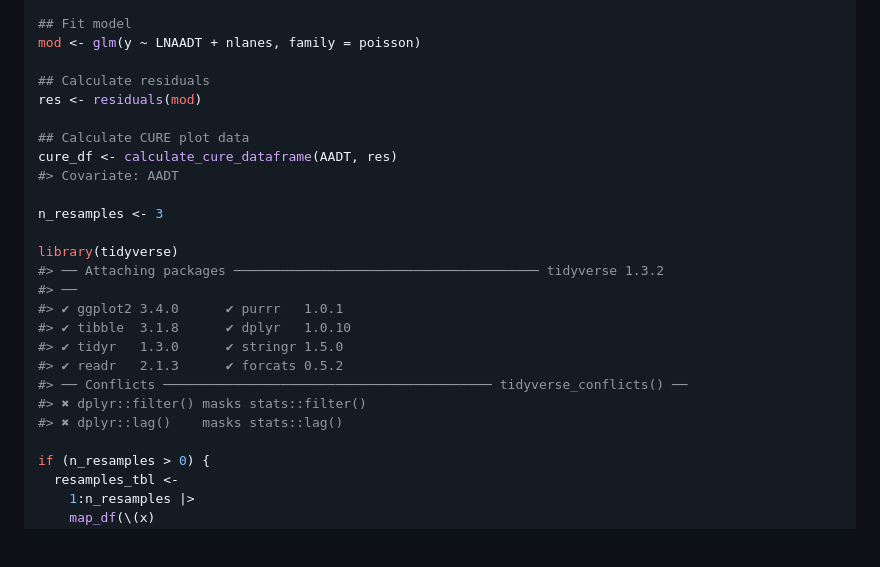
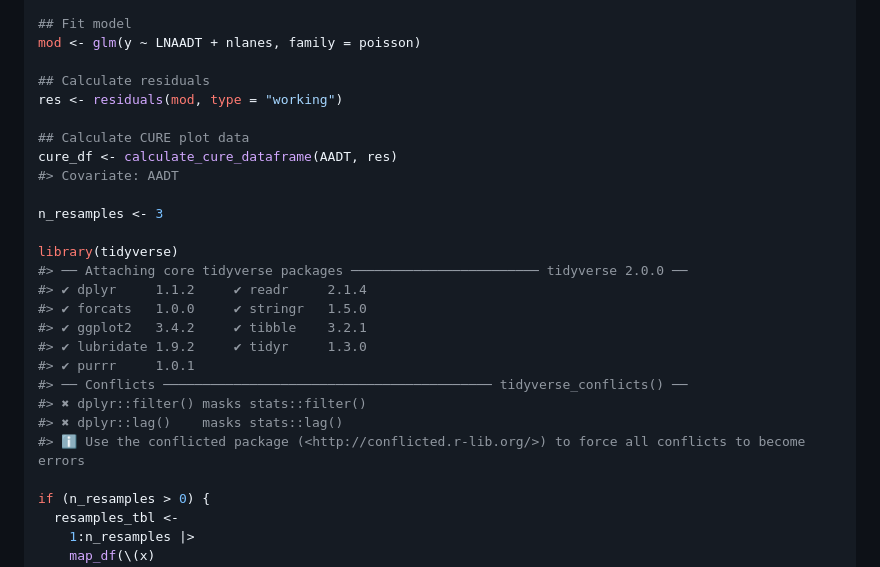
Before and after one commit to gbasulto/cureplots, a Markdown page: README.md, the part around the change printed below. GitHub-like rendering; blank space fills up the shorter version.

```diff
--- a/README.md
+++ b/README.md
@@ -116,7 +116,7 @@ y <- rpois(n, theta)
 mod <- glm(y ~ LNAADT + nlanes, family = poisson)
 
 ## Calculate residuals
-res <- residuals(mod)
+res <- residuals(mod, type = "working")
 
 ## Calculate CURE plot data
 cure_df <- calculate_cure_dataframe(AADT, res)
@@ -125,15 +125,16 @@ cure_df <- calculate_cure_dataframe(AADT, res)
 n_resamples <- 3
 
 library(tidyverse)
-#> ── Attaching packages ─────────────────────────────────────── tidyverse 1.3.2
-#> ──
-#> ✔ ggplot2 3.4.0      ✔ purrr   1.0.1
-#> ✔ tibble  3.1.8      ✔ dplyr   1.0.10
-#> ✔ tidyr   1.3.0      ✔ stringr 1.5.0
-#> ✔ readr   2.1.3      ✔ forcats 0.5.2
+#> ── Attaching core tidyverse packages ──────────────────────── tidyverse 2.0.0 ──
+#> ✔ dplyr     1.1.2     ✔ readr     2.1.4
+#> ✔ forcats   1.0.0     ✔ stringr   1.5.0
+#> ✔ ggplot2   3.4.2     ✔ tibble    3.2.1
+#> ✔ lubridate 1.9.2     ✔ tidyr     1.3.0
+#> ✔ purrr     1.0.1
 #> ── Conflicts ────────────────────────────────────────── tidyverse_conflicts() ──
 #> ✖ dplyr::filter() masks stats::filter()
 #> ✖ dplyr::lag()    masks stats::lag()
+#> ℹ Use the conflicted package (<http://conflicted.r-lib.org/>) to force all conflicts to become errors
 
 if (n_resamples > 0) {
   resamples_tbl <-
```
Also changed, not shown: other parts of README.md (+17 -17 lines), man/figures/README-example-1.png, man/figures/README-example-2.png, man/figures/README-resampling-1.png, man/figures/README-resampling-2.png, 5 other files.
